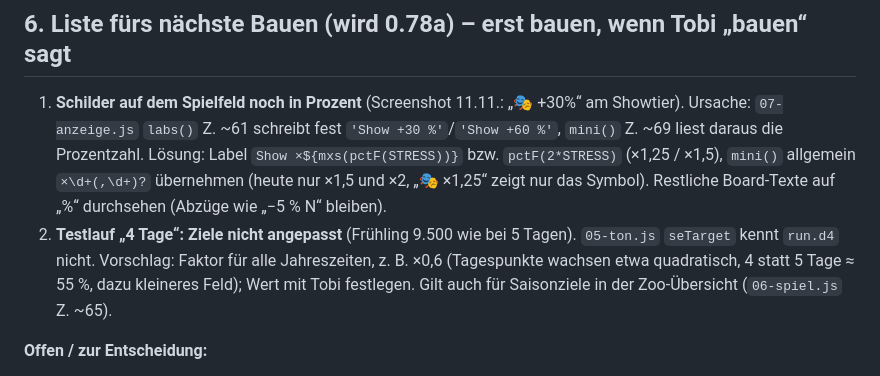
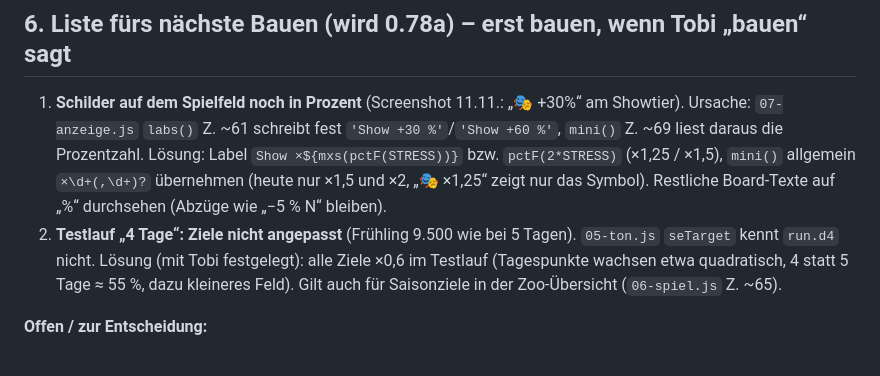
Before and after one commit to tobiasflieder-cloud/Zoolatro, a Markdown page: CLAUDE.md, the part around the change. Drawn GitHub-style.

Commit message:
Liste 0.78a: Ziele im 4-Tage-Testlauf ×0,6
Co-Authored-By: Claude Opus 5.5 <noreply@anthropic.com>
Claude-Session: https://claude.ai/code/session_019Sna5ghHFGyRikgiJqWazC

```diff
--- a/CLAUDE.md
+++ b/CLAUDE.md
@@ -100,8 +100,8 @@ die Tobi nach `zoolatro-app/www/index.html` kopiert.
 1. **Schilder auf dem Spielfeld noch in Prozent** (Screenshot 11.11.: „🎭 +30%“ am Showtier). Ursache: `07-anzeige.js` `labs()` Z. ~61 schreibt fest
    `'Show +30 %'`/`'Show +60 %'`, `mini()` Z. ~69 liest daraus die Prozentzahl. Lösung: Label `Show ×${mxs(pctF(STRESS))}` bzw. `pctF(2*STRESS)` (×1,25 / ×1,5),
    `mini()` allgemein `×\d+(,\d+)?` übernehmen (heute nur ×1,5 und ×2, „🎭 ×1,25“ zeigt nur das Symbol). Restliche Board-Texte auf „%“ durchsehen (Abzüge wie „−5 % N“ bleiben).
-2. **Testlauf „4 Tage“: Ziele nicht angepasst** (Frühling 9.500 wie bei 5 Tagen). `05-ton.js` `seTarget` kennt `run.d4` nicht. Vorschlag: Faktor für alle Jahreszeiten,
-   z. B. ×0,6 (Tagespunkte wachsen etwa quadratisch, 4 statt 5 Tage ≈ 55 %, dazu kleineres Feld); Wert mit Tobi festlegen. Gilt auch für Saisonziele in der Zoo-Übersicht (`06-spiel.js` Z. ~65).
+2. **Testlauf „4 Tage“: Ziele nicht angepasst** (Frühling 9.500 wie bei 5 Tagen). `05-ton.js` `seTarget` kennt `run.d4` nicht. Lösung (mit Tobi festgelegt): alle Ziele
+   ×0,6 im Testlauf (Tagespunkte wachsen etwa quadratisch, 4 statt 5 Tage ≈ 55 %, dazu kleineres Feld). Gilt auch für Saisonziele in der Zoo-Übersicht (`06-spiel.js` Z. ~65).
 
 **Offen / zur Entscheidung:**
 - Dingo hat im Tutorial keinen Wirkungstext (Bonus hing an Beutetieren) – prüfen, ob eine andere Karte besser passt.
```
